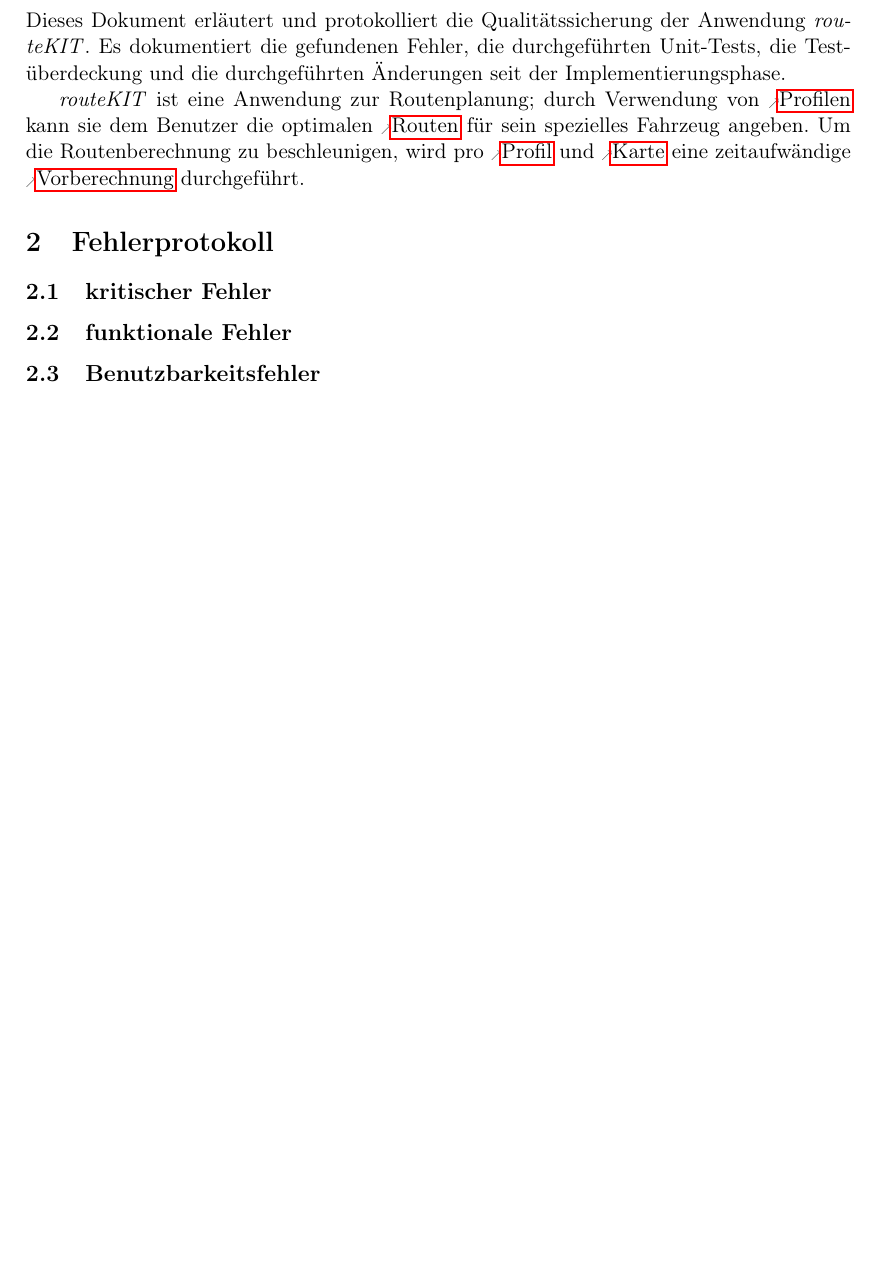
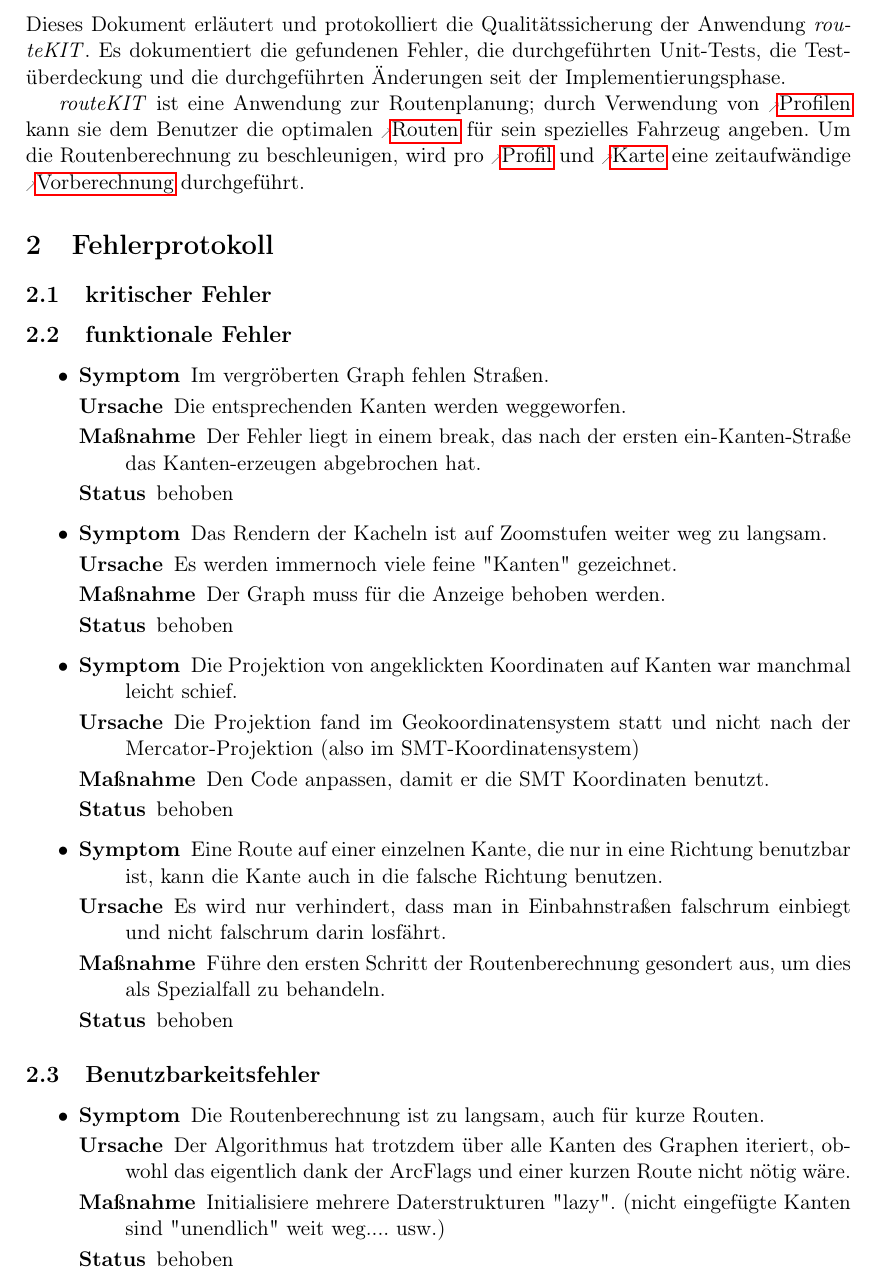
Before and after one commit to routeKIT/routeKIT, a LaTeX document (qualitätssicherung/bericht.tex): part of page 3 of 3 before the commit and part of page 3 of 4 after it, cut so that both start at the same text, the shorter picture padded with empty space. Compiled offline with pdfLaTeX.

Commit message:
Qual: document a few bugs.
fist attempt to document a few bigger bugs.

```diff
--- a/qualitätssicherung/bericht.tex
+++ b/qualitätssicherung/bericht.tex
@@ -498,9 +498,57 @@
 \subsection{kritischer Fehler}
 
 \subsection{funktionale Fehler}
+\begin{itemize}
+\bug{
+Im vergröberten Graph fehlen Straßen.
+}{
+Die entsprechenden Kanten werden weggeworfen.
+}{
+Der Fehler liegt in einem break, das nach der ersten ein-Kanten-Straße das Kanten-erzeugen abgebrochen hat.
+}{
+behoben
+}
+\bug{
+Das Rendern der Kacheln ist auf Zoomstufen weiter weg zu langsam.
+}{
+Es werden immernoch viele feine "Kanten" gezeichnet.
+}{
+Der Graph muss für die Anzeige behoben werden.
+}{
+behoben
+}
+\bug{
+Die Projektion von angeklickten Koordinaten auf Kanten war manchmal leicht schief.
+}{
+Die Projektion fand im Geokoordinatensystem statt und nicht nach der Mercator-Projektion (also im SMT-Koordinatensystem)
+}{
+Den Code anpassen, damit er die SMT Koordinaten benutzt.
+}{
+behoben
+}
+\bug{
+Eine Route auf einer einzelnen Kante, die nur in eine Richtung benutzbar ist, kann die Kante auch in die falsche Richtung benutzen.
+}{
+Es wird nur verhindert, dass man in Einbahnstraßen falschrum einbiegt und nicht falschrum darin losfährt.
+}{
+Führe den ersten Schritt der Routenberechnung gesondert aus, um dies als Spezialfall zu behandeln.
+}{
+behoben
+}
+\end{itemize}
 
 \subsection{Benutzbarkeitsfehler}
-
+\begin{itemize}
+\bug{
+Die Routenberechnung ist zu langsam, auch für kurze Routen.
+}{
+Der Algorithmus hat trotzdem über alle Kanten des Graphen iteriert, obwohl das eigentlich dank der ArcFlags und einer kurzen Route nicht nötig wäre.
+}{
+Initialisiere mehrere Daterstrukturen "lazy". (nicht eingefügte Kanten sind "unendlich" weit weg.... usw.)
+}{
+behoben
+}
+\end{itemize}
 \section{Protokoll der Unit-Tests}
 
 \section{Testüberdeckung}
```
